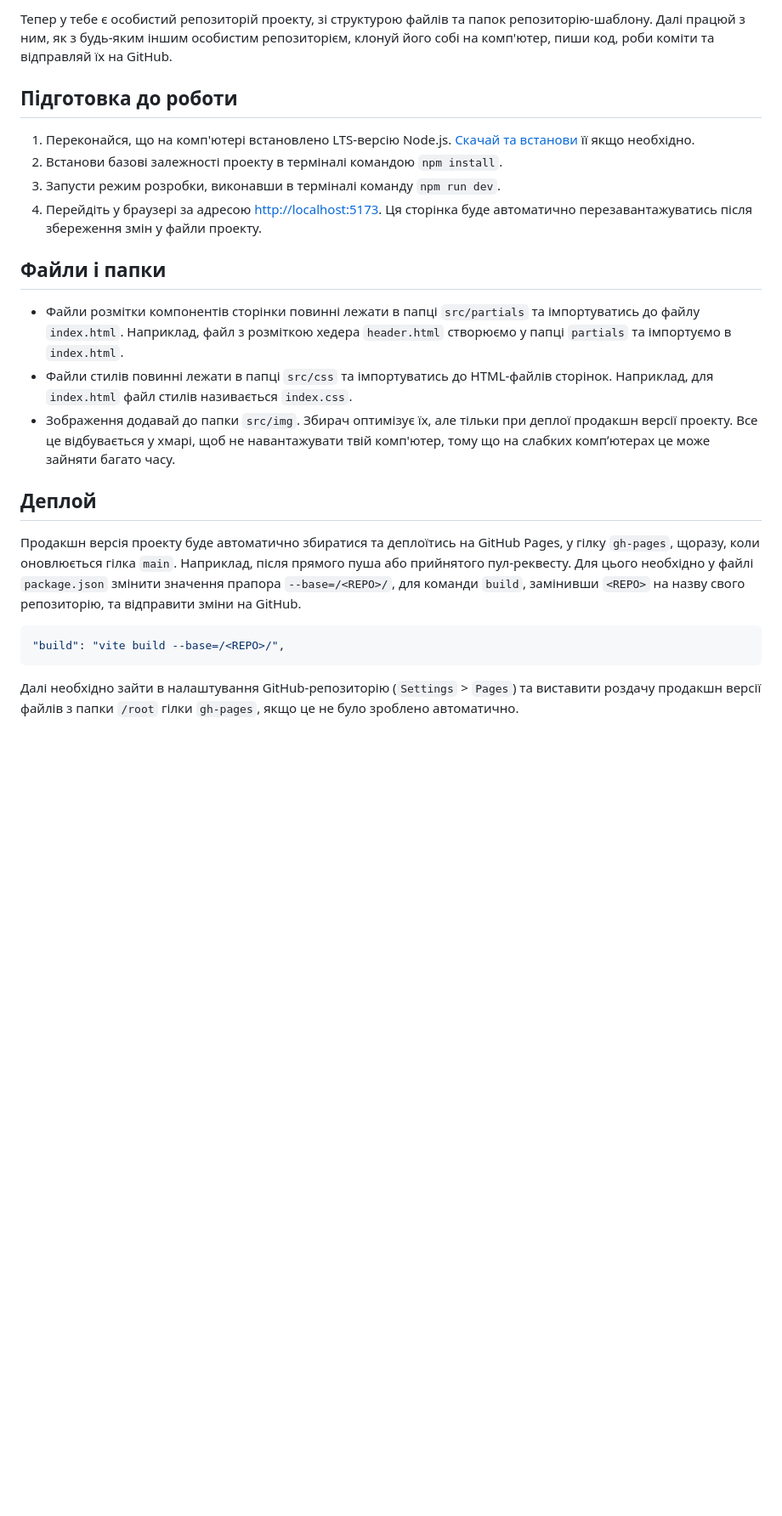
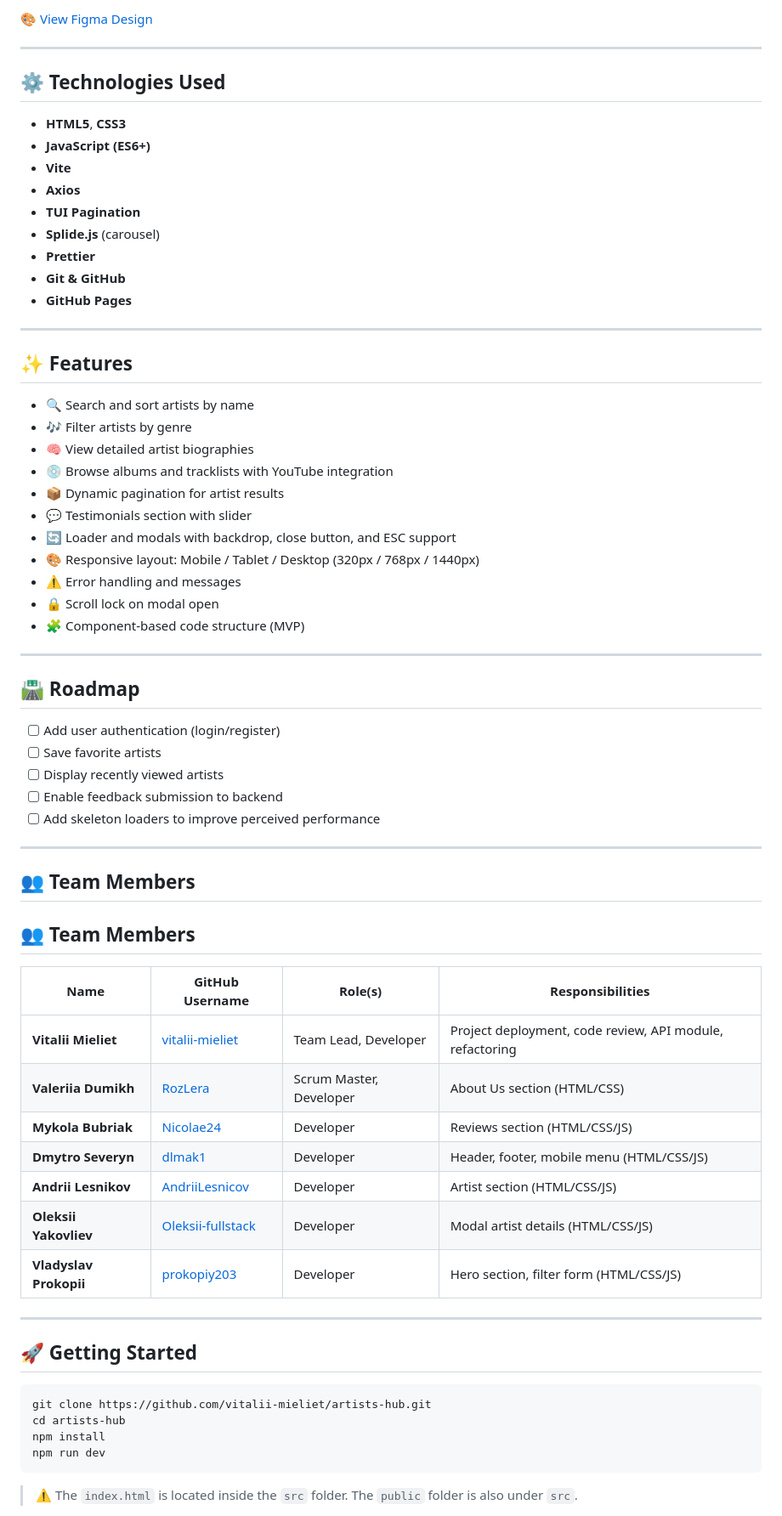
Before and after one commit to vitalii-mieliet/artists-hub, a Markdown page: README.md, the part around the change printed below. Shown: that part at 85% size. Drawn GitHub-style; blank space fills up the shorter version.

````diff
--- a/README.md
+++ b/README.md
@@ -31,44 +29,73 @@
 
-Тепер у тебе є особистий репозиторій проекту, зі структурою файлів та папок
-репозиторію-шаблону. Далі працюй з ним, як з будь-яким іншим особистим
-репозиторієм, клонуй його собі на комп'ютер, пиши код, роби коміти та відправляй
-їх на GitHub.
+[🎨 View Figma Design](https://www.figma.com/design/STSKPzQwk3hCj0lg5nKUwb/ArtistsHub?t=yOvAmI6au9b1J3T4-0)
 
-## Підготовка до роботи
+---
 
-1. Переконайся, що на комп'ютері встановлено LTS-версію Node.js.
-   [Скачай та встанови](https://nodejs.org/en/) її якщо необхідно.
-2. Встанови базові залежності проекту в терміналі командою `npm install`.
-3. Запусти режим розробки, виконавши в терміналі команду `npm run dev`.
-4. Перейдіть у браузері за адресою
-   [http://localhost:5173](http://localhost:5173). Ця сторінка буде автоматично
-   перезавантажуватись після збереження змін у файли проекту.
+## ⚙️ Technologies Used
 
-## Файли і папки
+- **HTML5**, **CSS3**
+- **JavaScript (ES6+)**
+- **Vite**
+- **Axios**
+- **TUI Pagination**
+- **Splide.js** (carousel)
+- **Prettier**
+- **Git & GitHub**
+- **GitHub Pages**
 
-- Файли розмітки компонентів сторінки повинні лежати в папці `src/partials` та
-  імпортуватись до файлу `index.html`. Наприклад, файл з розміткою хедера
-  `header.html` створюємо у папці `partials` та імпортуємо в `index.html`.
-- Файли стилів повинні лежати в папці `src/css` та імпортуватись до HTML-файлів
-  сторінок. Наприклад, для `index.html` файл стилів називається `index.css`.
-- Зображення додавай до папки `src/img`. Збирач оптимізує їх, але тільки при
-  деплої продакшн версії проекту. Все це відбувається у хмарі, щоб не
-  навантажувати твій комп'ютер, тому що на слабких компʼютерах це може зайняти
-  багато часу.
+---
 
-## Деплой
+## ✨ Features
 
-Продакшн версія проекту буде автоматично збиратися та деплоїтись на GitHub
-Pages, у гілку `gh-pages`, щоразу, коли оновлюється гілка `main`. Наприклад,
-після прямого пуша або прийнятого пул-реквесту. Для цього необхідно у файлі
-`package.json` змінити значення прапора `--base=/<REPO>/`, для команди `build`,
-замінивши `<REPO>` на назву свого репозиторію, та відправити зміни на GitHub.
+- 🔍 Search and sort artists by name
+- 🎶 Filter artists by genre
+- 🧠 View detailed artist biographies
+- 💿 Browse albums and tracklists with YouTube integration
+- 📦 Dynamic pagination for artist results
+- 💬 Testimonials section with slider
+- 🔄 Loader and modals with backdrop, close button, and ESC support
+- 🎨 Responsive layout: Mobile / Tablet / Desktop (320px / 768px / 1440px)
+- ⚠️ Error handling and messages
+- 🔒 Scroll lock on modal open
+- 🧩 Component-based code structure (MVP)
 
-```json
-"build": "vite build --base=/<REPO>/",
+---
+
+## 🛣️ Roadmap
+
+- [ ] Add user authentication (login/register)
+- [ ] Save favorite artists
+- [ ] Display recently viewed artists
+- [ ] Enable feedback submission to backend
+- [ ] Add skeleton loaders to improve perceived performance
+
+---
+
+## 👥 Team Members
+
+## 👥 Team Members
+
+| Name                   | GitHub Username                                           | Role(s)                 | Responsibilities                                         |
+| ---------------------- | --------------------------------------------------------- | ----------------------- | -------------------------------------------------------- |
+| **Vitalii Mieliet**    | [vitalii-mieliet](https://github.com/vitalii-mieliet)     | Team Lead, Developer    | Project deployment, code review, API module, refactoring |
+| **Valeriia Dumikh**    | [RozLera](https://github.com/RozLera)                     | Scrum Master, Developer | About Us section (HTML/CSS)                              |
+| **Mykola Bubriak**     | [Nicolae24](https://github.com/Nicolae24)                 | Developer               | Reviews section (HTML/CSS/JS)                            |
+| **Dmytro Severyn**     | [dlmak1](https://github.com/dlmak1)                       | Developer               | Header, footer, mobile menu (HTML/CSS/JS)                |
+| **Andrii Lesnikov**    | [AndriiLesnicov](https://github.com/AndriiLesnicov)       | Developer               | Artist section (HTML/CSS/JS)                             |
+| **Oleksii Yakovliev**  | [Oleksii-fullstack](https://github.com/Oleksii-fullstack) | Developer               | Modal artist details (HTML/CSS/JS)                       |
+| **Vladyslav Prokopii** | [prokopiy203](https://github.com/prokopiy203)             | Developer               | Hero section, filter form (HTML/CSS/JS)                  |
+
+---
+
+## 🚀 Getting Started
+
+```bash
+git clone https://github.com/vitalii-mieliet/artists-hub.git
+cd artists-hub
+npm install
+npm run dev
 ```
 
-Далі необхідно зайти в налаштування GitHub-репозиторію (`Settings` > `Pages`) та
-виставити роздачу продакшн версії файлів з папки `/root` гілки `gh-pages`, якщо
-це не було зроблено автоматично.
+> ⚠️ The `index.html` is located inside the `src` folder. The `public` folder is
+> also under `src`.
 
````
Also changed, not shown: other parts of README.md (+21 -57 lines).
